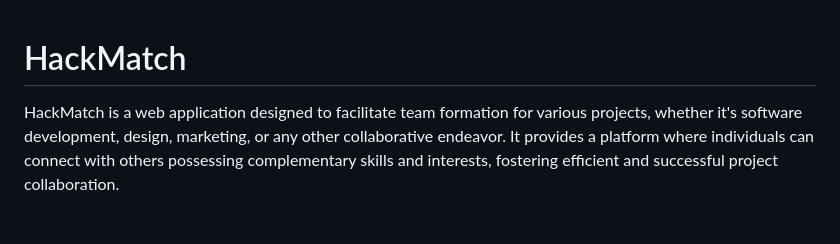
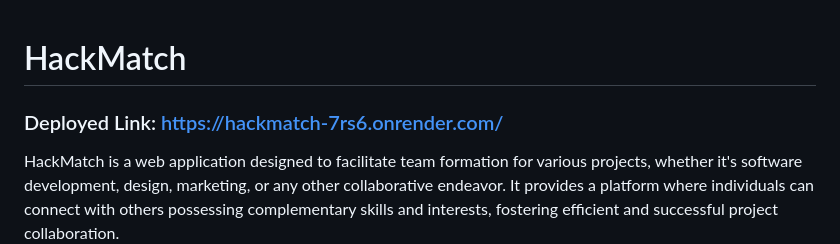
Before and after one commit to ar1701/HackMatch, a Markdown page: README.md, the part around the change. Drawn GitHub-style; blank space fills up the shorter version.

```diff
--- a/README.md
+++ b/README.md
@@ -1,4 +1,6 @@
 # HackMatch
+
+### Deployed Link: https://hackmatch-7rs6.onrender.com/
 
 HackMatch is a web application designed to facilitate team formation for various projects, whether it's software development, design, marketing, or any other collaborative endeavor. It provides a platform where individuals can connect with others possessing complementary skills and interests, fostering efficient and successful project collaboration.
 
```
